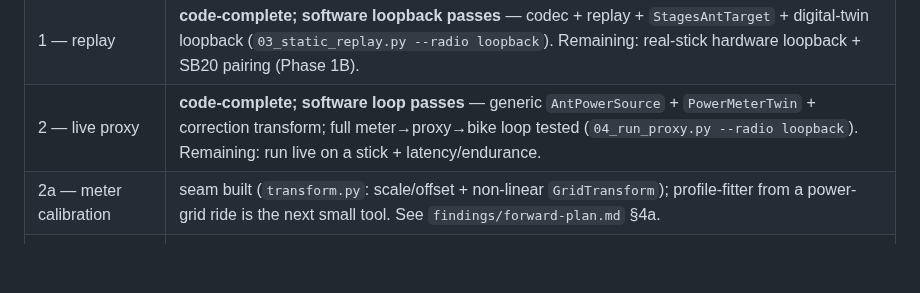
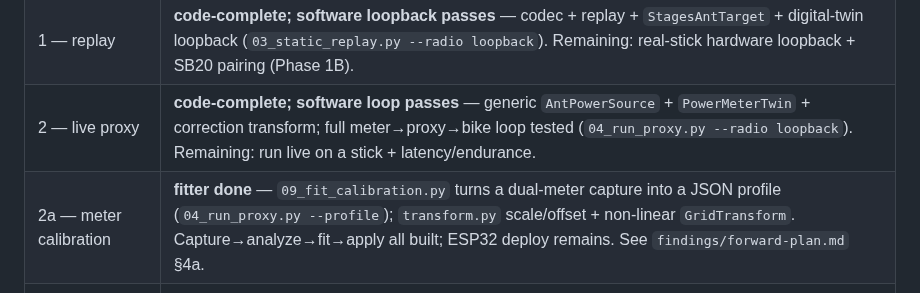
Before and after one commit to cauldnz/SB20-power-proxy, a Markdown page: code/README.md, the part around the change. Rendered like a GitHub page; blank space fills up the shorter version.

```diff
--- a/code/README.md
+++ b/code/README.md
@@ -149,6 +149,6 @@ See `../03-central-hypothesis-and-phase-zero.md` for the full Phase 0 capture pl
 | 0 — capture & analysis | **substantially complete** — 5 on-bike sessions; see `findings/phase-0-report.md` |
 | 1 — replay | **code-complete; software loopback passes** — codec + replay + `StagesAntTarget` + digital-twin loopback (`03_static_replay.py --radio loopback`). Remaining: real-stick hardware loopback + SB20 pairing (Phase 1B). |
 | 2 — live proxy | **code-complete; software loop passes** — generic `AntPowerSource` + `PowerMeterTwin` + correction transform; full meter→proxy→bike loop tested (`04_run_proxy.py --radio loopback`). Remaining: run live on a stick + latency/endurance. |
-| 2a — meter calibration | seam built (`transform.py`: scale/offset + non-linear `GridTransform`); profile-fitter from a power-grid ride is the next small tool. See `findings/forward-plan.md` §4a. |
+| 2a — meter calibration | **fitter done** — `09_fit_calibration.py` turns a dual-meter capture into a JSON profile (`04_run_proxy.py --profile`); `transform.py` scale/offset + non-linear `GridTransform`. Capture→analyze→fit→apply all built; ESP32 deploy remains. See `findings/forward-plan.md` §4a. |
 | 3 — robustness | not started |
 | 4 — distributable | generic ANT+ source **already done** (Phase 2) |
```
Also changed, not shown: code/findings/forward-plan.md (+12 -7 lines).
